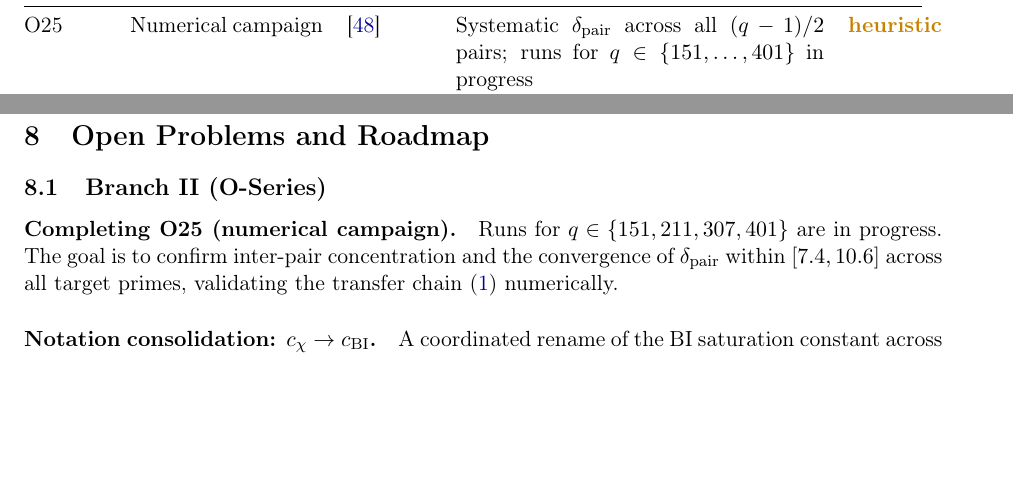
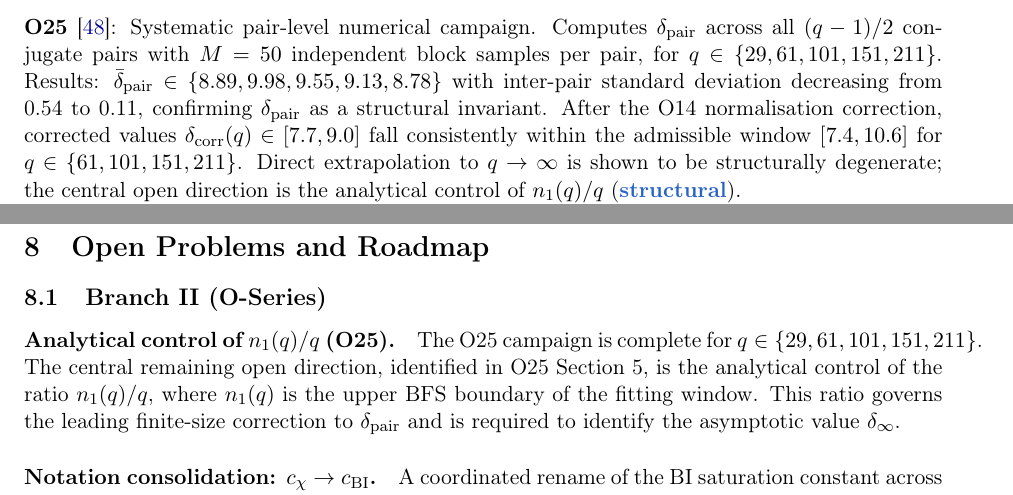
Before and after one commit to Cosmochrony/program, a LaTeX paper (tex/program.tex): two parts of pages 10 and 11 of 15 before the commit and two parts of pages 6 and 11 of 15 after it, joined at a grey line, cut at the place of the change, the shorter picture padded with empty space. Compiled offline with pdfLaTeX.

Commit message:
Update O25 section: complete numerical results, refine methodology, and identify open analytical direction

```diff
--- a/tex/program.tex
+++ b/tex/program.tex
@@ -349,3 +349,11 @@ A Structural Roadmap and Paper Inventory}
   \subsection{O25--O27 and PTO: Numerical Validation and Structural Completion}
 
     \textbf{O25}~\cite{Beau2026a29}: Systematic pair-level numerical campaign.
+    Computes $\delta_{\mathrm{pair}}$ across all $(q-1)/2$ conjugate pairs with $M=50$ independent
+    block samples per pair, for $q \in \{29, 61, 101, 151, 211\}$.
+    Results: $\bar\delta_{\mathrm{pair}} \in \{8.89, 9.98, 9.55, 9.13, 8.78\}$ with inter-pair standard
+    deviation decreasing from 0.54 to 0.11, confirming $\delta_{\mathrm{pair}}$ as a structural invariant.
+    After the O14 normalisation correction, corrected values $\delta_{\mathrm{corr}}(q) \in [7.7, 9.0]$
+    fall consistently within the admissible window $[7.4, 10.6]$ for $q \in \{61, 101, 151, 211\}$.
+    Direct extrapolation to $q \to \infty$ is shown to be structurally degenerate;
+    the central open direction is the analytical control of $n_1(q)/q$ (\sstruct).
@@ -748,6 +751,3 @@ A Structural Roadmap and Paper Inventory}
     \sproved \\[3pt]
     \midrule
     O25 & Numerical campaign & \cite{Beau2026a29} &
-    Systematic $\delta_{\mathrm{pair}}$ across all $(q-1)/2$ pairs;
-    runs for $q \in \{151,\ldots,401\}$ in progress &
-    \sheur \\[3pt]
@@ -822,11 +825,12 @@ A Structural Roadmap and Paper Inventory}
 
   \subsection{Branch II (O-Series)}
 
-    \paragraph{Completing O25 (numerical campaign).}
-      Runs for $q \in \{151, 211, 307, 401\}$ are in progress.
-      The goal is to confirm inter-pair concentration and the convergence of
-      $\delta_{\mathrm{pair}}$ within $[7.4, 10.6]$ across all target primes,
-      validating the transfer chain~\eqref{eq:chain} numerically.
+    \paragraph{Analytical control of $n_1(q)/q$ (O25).}
+      The O25 campaign is complete for $q \in \{29, 61, 101, 151, 211\}$.
+      The central remaining open direction, identified in O25 Section~5, is the analytical control of the
+      ratio $n_1(q)/q$, where $n_1(q)$ is the upper BFS boundary of the fitting window.
+      This ratio governs the leading finite-size correction to $\delta_{\mathrm{pair}}$
+      and is required to identify the asymptotic value $\delta_\infty$.
 
     \paragraph{Notation consolidation: $c_\chi \to c_{\mathrm{BI}}$.}
       A coordinated rename of the BI saturation constant across all papers is planned and deferred
```
Also changed, not shown: out/program.pdf, tex/program.tex (14 more changed lines), 1 other file.
